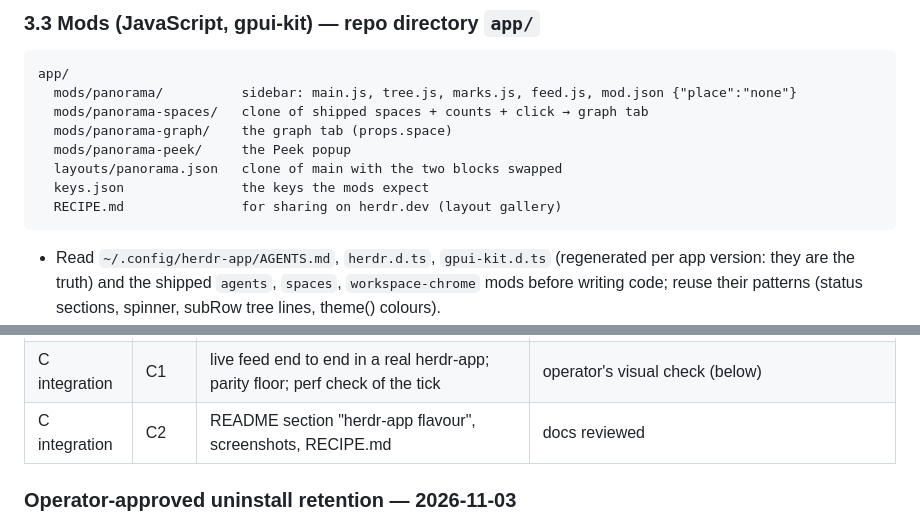
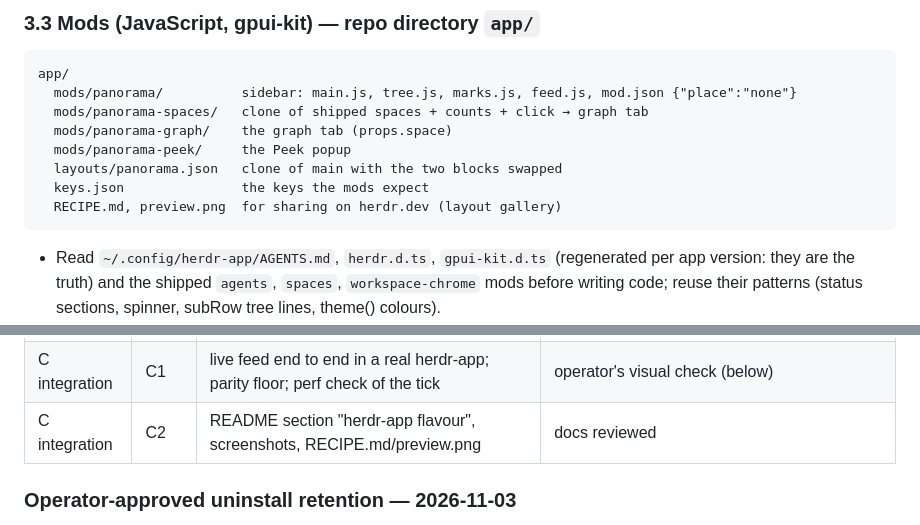
Before and after one commit to LeaveMyYard/herdr-panorama, a Markdown page: docs/plans/herdr-app-mod.md, 2 parts joined by grey strips. Drawn GitHub-style.

````diff
--- a/docs/plans/herdr-app-mod.md
+++ b/docs/plans/herdr-app-mod.md
@@ -128,7 +128,7 @@ app/
   mods/panorama-peek/     the Peek popup
   layouts/panorama.json   clone of main with the two blocks swapped
   keys.json               the keys the mods expect
-  RECIPE.md               for sharing on herdr.dev (layout gallery)
+  RECIPE.md, preview.png  for sharing on herdr.dev (layout gallery)
 ```
 
 - Read `~/.config/herdr-app/AGENTS.md`, `herdr.d.ts`, `gpui-kit.d.ts` (regenerated per app
@@ -172,7 +172,7 @@ C joins them.
 | B mods | B3 | `panorama-spaces` (counts, spinner, click → graph tab) + `panorama-graph` tab | space click creates/selects the first tab; graph matches final D/D2 PNGs and SPEC §6 |
 | B mods | B4 | Peek popup + click routing in sidebar and graph | sidebar rule 2 and graph SPEC §6.6 hold |
 | C integration | C1 | live feed end to end in a real herdr-app; parity floor; perf check of the tick | operator's visual check (below) |
-| C integration | C2 | README section "herdr-app flavour", screenshots, RECIPE.md | docs reviewed |
+| C integration | C2 | README section "herdr-app flavour", screenshots, RECIPE.md/preview.png | docs reviewed |
 
 ### Operator-approved uninstall retention — 2026-11-03
 
````
Also changed, not shown: README.md (+1 -1 lines), app/RECIPE.md (+1 -1 lines), app/preview.png (added), 2 other files.
